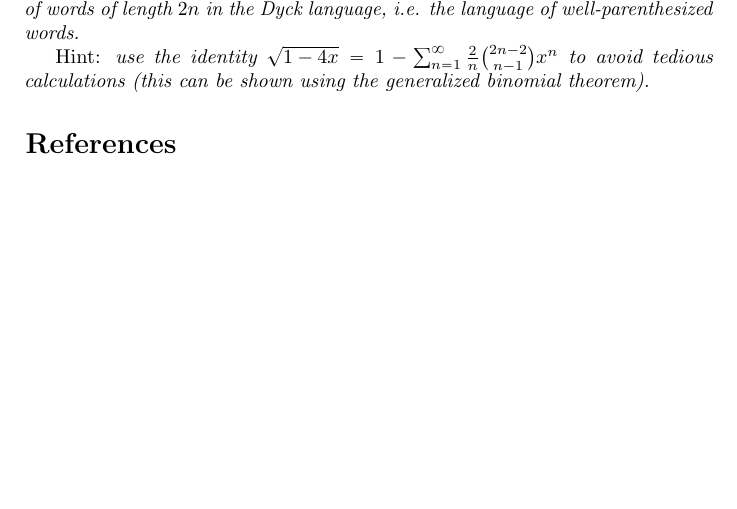
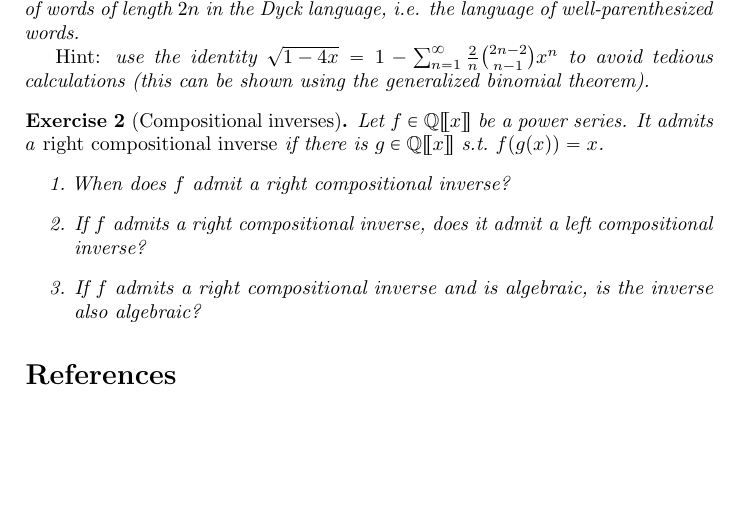
Before and after one commit to lclem/FPS_2026_2027, a LaTeX document (tutorials/02.tex): part of the page, cut so that both start at the same text. Compiled offline with pdfLaTeX.

Commit message:
compositional inverses

```diff
--- a/tutorials/02.tex
+++ b/tutorials/02.tex
@@ -19,6 +21,17 @@
     binomial theorem).
 \end{exercise}
 
+\begin{exercise}[Compositional inverses]
+    Let $f \in \powerseries \Q x$ be a power series.
+    It admits a \emph{right compositional inverse} if there is $g \in \powerseries \Q x$ \st~$f(g(x)) = x$.
+    %
+    \begin{enumerate}
+        \item When does $f$ admit a right compositional inverse?
+        \item If $f$ admits a right compositional inverse, does it admit a left compositional inverse?
+        \item If $f$ admits a right compositional inverse and is algebraic, is the inverse also algebraic?
+    \end{enumerate}
+\end{exercise}
+
 \bibliography{../_bibliography/references}
 
 \end{document}
```
Also changed, not shown: tutorials/02.tex (2 more changed lines).
